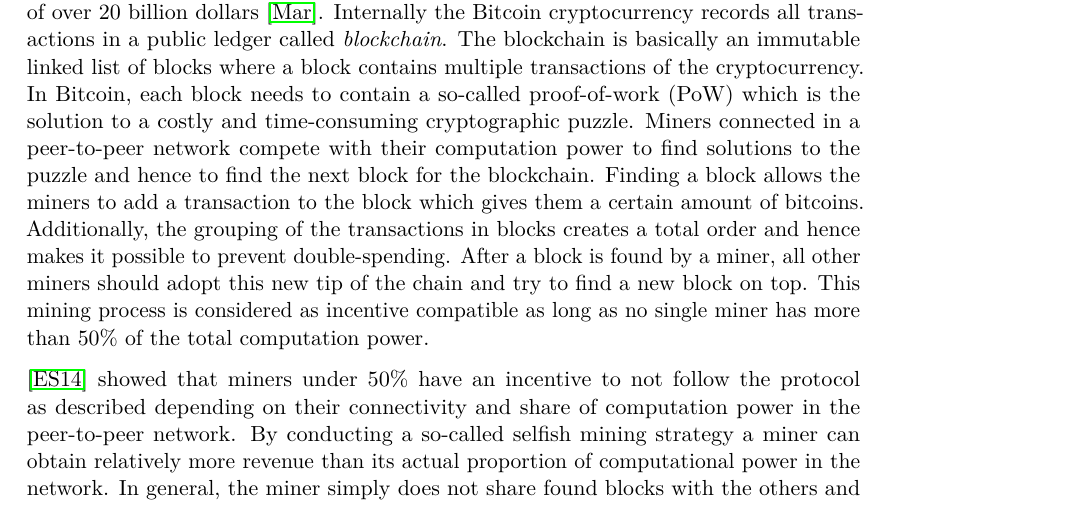
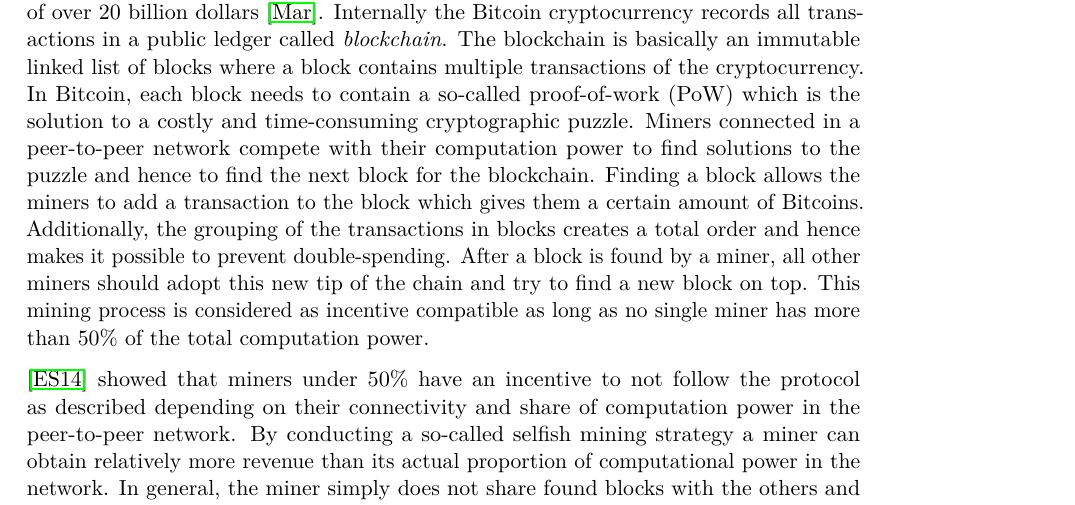
Before and after one commit to simonmulser/master-thesis, a LaTeX thesis (thesis/thesis.tex, which reads thesis/chapters/introduction.tex): part of page 17 of 81, cut so that both start at the same text. Compiled offline with pdfLaTeX.

Commit message:
capital letter for Bitcoins

```diff
--- a/thesis/chapters/introduction.tex
+++ b/thesis/chapters/introduction.tex
@@ -6,7 +6,7 @@ Internally the Bitcoin cryptocurrency records all transactions in a public ledge
 The blockchain is basically an immutable linked list of blocks where a block contains multiple transactions of the cryptocurrency.
 In Bitcoin, each block needs to contain a so-called proof-of-work (PoW) which is the solution to a costly and time-consuming cryptographic puzzle.
 Miners connected in a peer-to-peer network compete with their computation power to find solutions to the puzzle and hence to find the next block for the blockchain.
-Finding a block allows the miners to add a transaction to the block which gives them a certain amount of bitcoins.
+Finding a block allows the miners to add a transaction to the block which gives them a certain amount of Bitcoins.
 Additionally, the grouping of the transactions in blocks creates a total order and hence makes it possible to prevent double-spending.
 After a block is found by a miner, all other miners should adopt this new tip of the chain and try to find a new block on top.
 This mining process is considered as incentive compatible as long as no single miner has more than 50\% of the total computation power.
```
